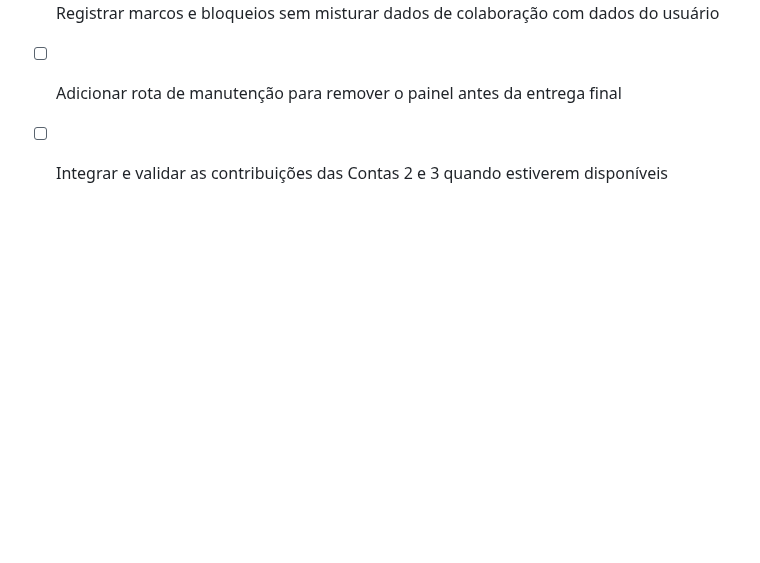
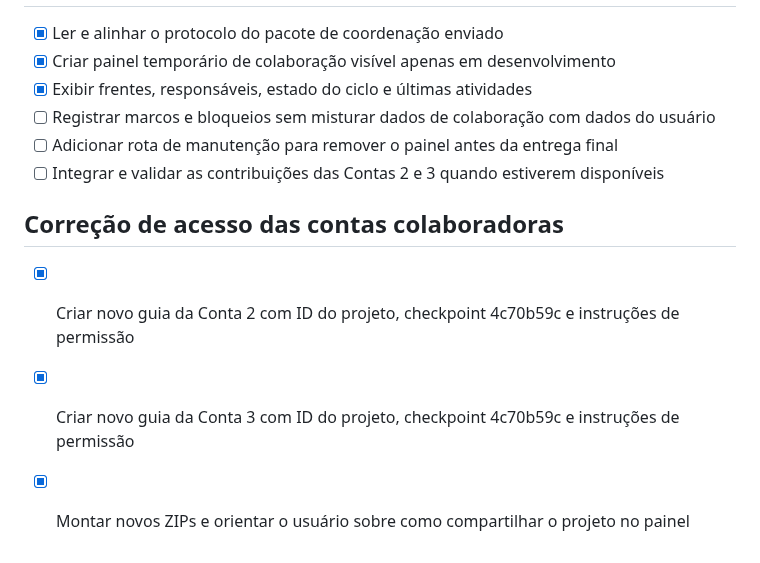
Before and after one commit to Souzzao/pantanal-dex, a Markdown page: todo.md, the part around the change. Drawn GitHub-style; blank space fills up the shorter version.

```diff
--- a/todo.md
+++ b/todo.md
@@ -130,3 +130,9 @@
 - [ ] Registrar marcos e bloqueios sem misturar dados de colaboração com dados do usuário
 - [ ] Adicionar rota de manutenção para remover o painel antes da entrega final
 - [ ] Integrar e validar as contribuições das Contas 2 e 3 quando estiverem disponíveis
+
+## Correção de acesso das contas colaboradoras
+
+- [x] Criar novo guia da Conta 2 com ID do projeto, checkpoint 4c70b59c e instruções de permissão
+- [x] Criar novo guia da Conta 3 com ID do projeto, checkpoint 4c70b59c e instruções de permissão
+- [x] Montar novos ZIPs e orientar o usuário sobre como compartilhar o projeto no painel
```
Also changed, not shown: GUIA-CONTA-2-ACESSO-CORRIGIDO.md (added, +29 -0 lines), GUIA-CONTA-3-ACESSO-CORRIGIDO.md (added, +29 -0 lines).
